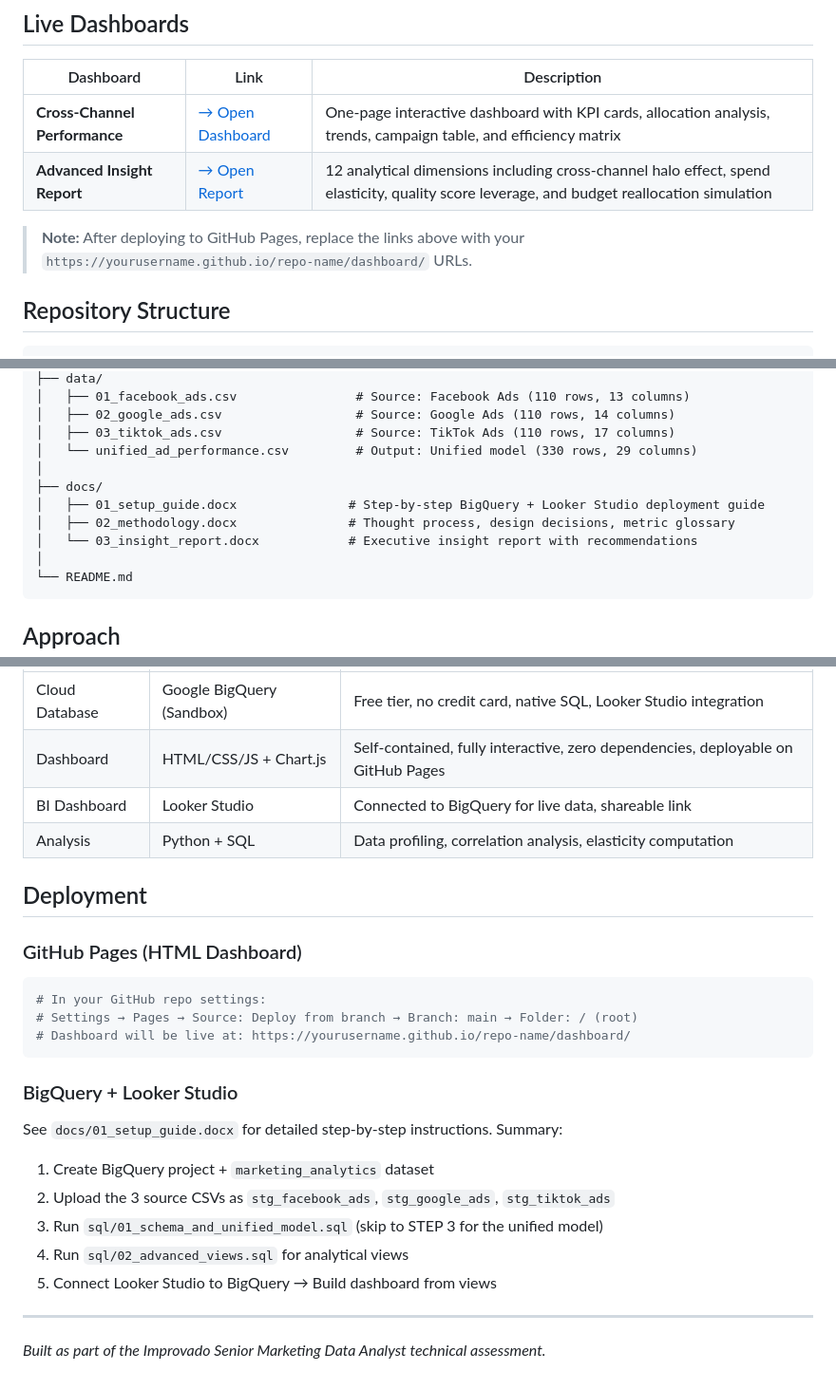
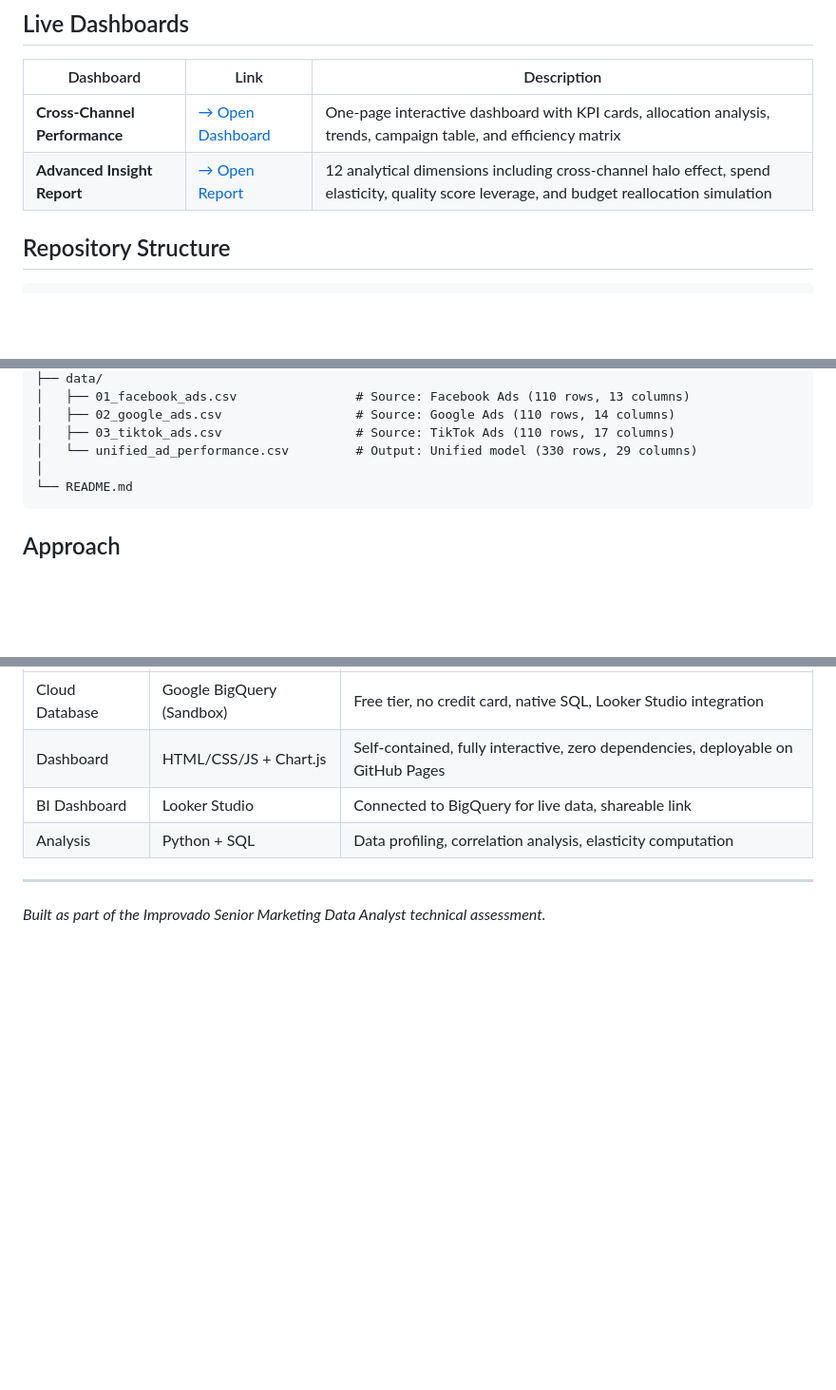
Before and after one commit to iUdeh/improvado-dashboard, a Markdown page: README.md, 3 parts joined by grey strips. Shown at 95% size. GitHub-like rendering; blank space fills up the shorter version.

````diff
--- a/README.md
+++ b/README.md
@@ -12,10 +12,8 @@ Unify raw advertising data from Facebook Ads, Google Ads, and TikTok into a sing
 
 | Dashboard | Link | Description |
 |-----------|------|-------------|
-| **Cross-Channel Performance** | [→ Open Dashboard](dashboard/index.html) | One-page interactive dashboard with KPI cards, allocation analysis, trends, campaign table, and efficiency matrix |
-| **Advanced Insight Report** | [→ Open Report](dashboard/advanced-insights.html) | 12 analytical dimensions including cross-channel halo effect, spend elasticity, quality score leverage, and budget reallocation simulation |
-
-> **Note:** After deploying to GitHub Pages, replace the links above with your `https://yourusername.github.io/repo-name/dashboard/` URLs.
+| **Cross-Channel Performance** | [→ Open Dashboard](https://iudeh.github.io/improvado-dashboard/dashboard/index.html) | One-page interactive dashboard with KPI cards, allocation analysis, trends, campaign table, and efficiency matrix |
+| **Advanced Insight Report** | [→ Open Report](https://iudeh.github.io/improvado-dashboard/dashboard/advanced-insights.html) | 12 analytical dimensions including cross-channel halo effect, spend elasticity, quality score leverage, and budget reallocation simulation |
 
 ## Repository Structure
 
@@ -33,11 +31,6 @@ Unify raw advertising data from Facebook Ads, Google Ads, and TikTok into a sing
 │   ├── 02_google_ads.csv                  # Source: Google Ads (110 rows, 14 columns)
 │   ├── 03_tiktok_ads.csv                  # Source: TikTok Ads (110 rows, 17 columns)
 │   └── unified_ad_performance.csv         # Output: Unified model (330 rows, 29 columns)
-│
-├── docs/
-│   ├── 01_setup_guide.docx               # Step-by-step BigQuery + Looker Studio deployment guide
-│   ├── 02_methodology.docx               # Thought process, design decisions, metric glossary
-│   └── 03_insight_report.docx            # Executive insight report with recommendations
 │
 └── README.md
 ```
@@ -100,26 +93,6 @@ The analysis goes beyond standard reporting to include 12 dimensions:
 | BI Dashboard | Looker Studio | Connected to BigQuery for live data, shareable link |
 | Analysis | Python + SQL | Data profiling, correlation analysis, elasticity computation |
 
-## Deployment
-
-### GitHub Pages (HTML Dashboard)
-
-```bash
-# In your GitHub repo settings:
-# Settings → Pages → Source: Deploy from branch → Branch: main → Folder: / (root)
-# Dashboard will be live at: https://yourusername.github.io/repo-name/dashboard/
-```
-
-### BigQuery + Looker Studio
-
-See `docs/01_setup_guide.docx` for detailed step-by-step instructions. Summary:
-
-1. Create BigQuery project + `marketing_analytics` dataset
-2. Upload the 3 source CSVs as `stg_facebook_ads`, `stg_google_ads`, `stg_tiktok_ads`
-3. Run `sql/01_schema_and_unified_model.sql` (skip to STEP 3 for the unified model)
-4. Run `sql/02_advanced_views.sql` for analytical views
-5. Connect Looker Studio to BigQuery → Build dashboard from views
-
 ---
 
 *Built as part of the Improvado Senior Marketing Data Analyst technical assessment.*
````
